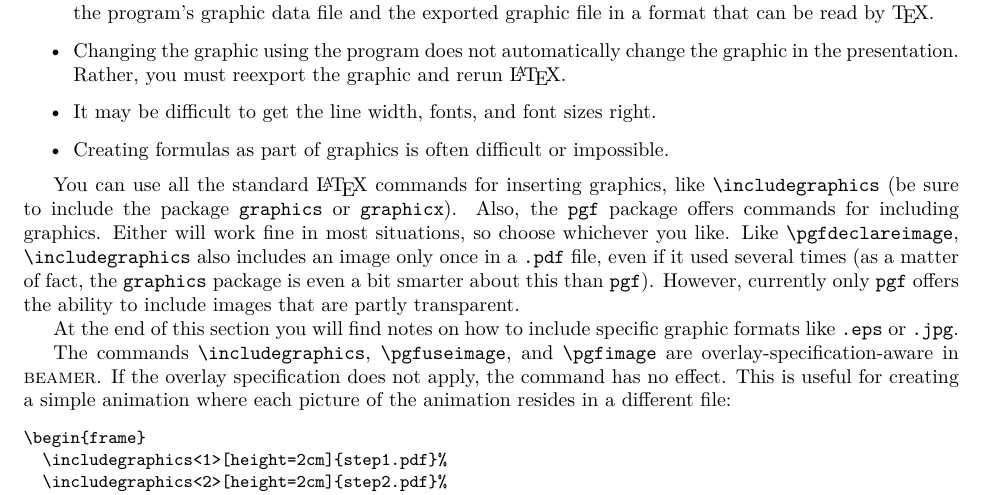
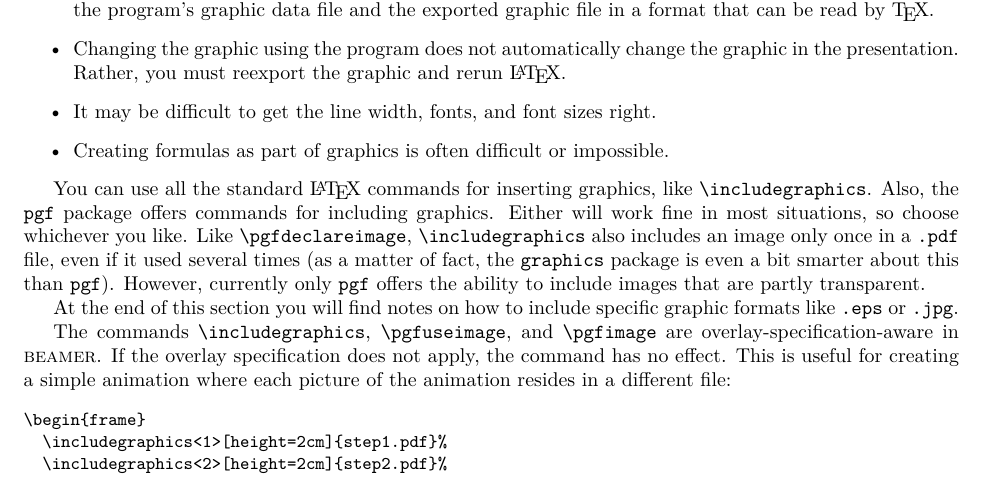
Before and after one commit to josephwright/beamer, a LaTeX document (doc/beameruserguide.tex, which reads doc/beamerug-graphics.tex): part of page 127 of 223, cut so that both start at the same text. Compiled offline with pdfLaTeX; a missing font is replaced by an installed copy or a similar font; a LaTeX package or settings file that is missing is left out.

Commit message:
The graphicx package is always loaded (fixes #327)

```diff
--- a/doc/beamerug-graphics.tex
+++ b/doc/beamerug-graphics.tex
@@ -39,7 +39,7 @@ The main disadvantages are:
   Creating formulas as part of graphics is often difficult or impossible.
 \end{itemize}
 
-You can use all the standard \LaTeX\ commands for inserting graphics, like |\includegraphics| (be sure to include the package |graphics| or |graphicx|). Also, the |pgf| package offers commands for including graphics. Either will work fine in most situations, so choose whichever you like. Like |\pgfdeclareimage|, |\includegraphics| also includes an image only once in a |.pdf| file, even if it used several times (as a matter of fact, the |graphics| package is even a bit smarter about this than |pgf|). However, currently only |pgf| offers the ability to include images that are partly transparent.
+You can use all the standard \LaTeX\ commands for inserting graphics, like |\includegraphics|. Also, the |pgf| package offers commands for including graphics. Either will work fine in most situations, so choose whichever you like. Like |\pgfdeclareimage|, |\includegraphics| also includes an image only once in a |.pdf| file, even if it used several times (as a matter of fact, the |graphics| package is even a bit smarter about this than |pgf|). However, currently only |pgf| offers the ability to include images that are partly transparent.
 
 At the end of this section you will find notes on how to include specific graphic formats like |.eps| or |.jpg|.
 
```
